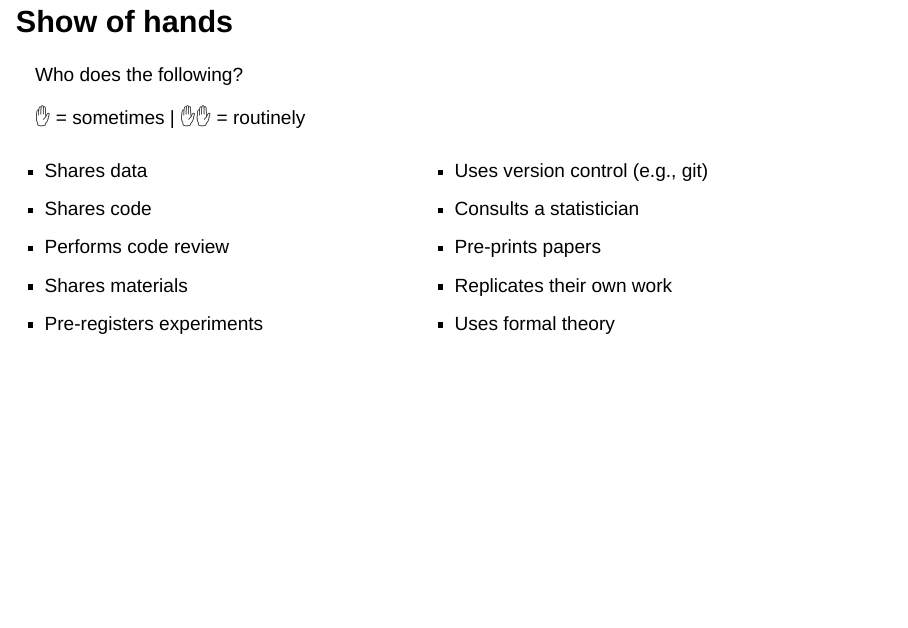
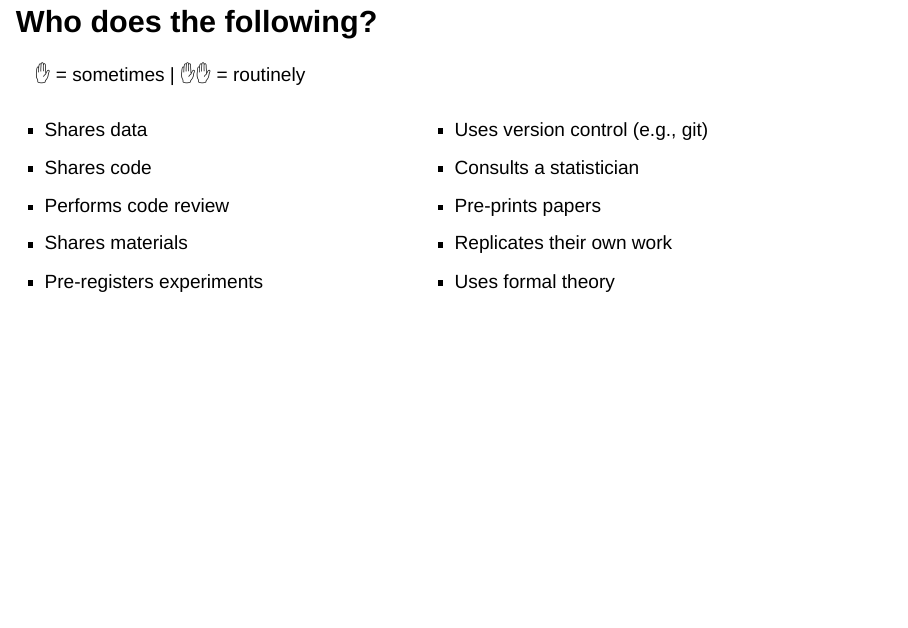
Before and after one commit to rich-ramsey/talks, a Quarto document (li-lab-25/index.qmd): page 13 of 27. Rendered offline with R 4.5, knitr and Pandoc in place of Quarto, with nearby package versions; drawn as Slidy slides in place of the format the file asks for; some code elsewhere in the file could not run offline; badge pictures from the web are left out.

Commit message:
minor updates to the li lab talk

```diff
--- a/li-lab-25/index.qmd
+++ b/li-lab-25/index.qmd
@@ -250,14 +250,12 @@ bio |>
 [@munafo2017; @ramsey2020; @ramsey2021]
 :::
 
-## Show of hands
-
-Who does the following?
+## Who does the following?
 
 ✋ = sometimes | ✋✋ = routinely
 
 :::: {.columns}
-::: {.column width="45%" .incremental}
+::: {.column width="45%"}
 
 - Shares data
 - Shares code
```
Also changed, not shown: li-lab-25/index.qmd (2 more changed lines), 1 other file.
